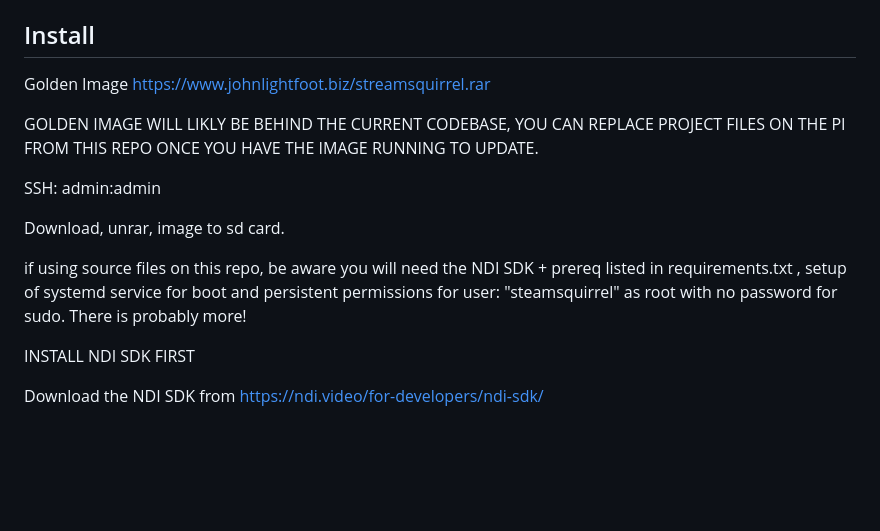
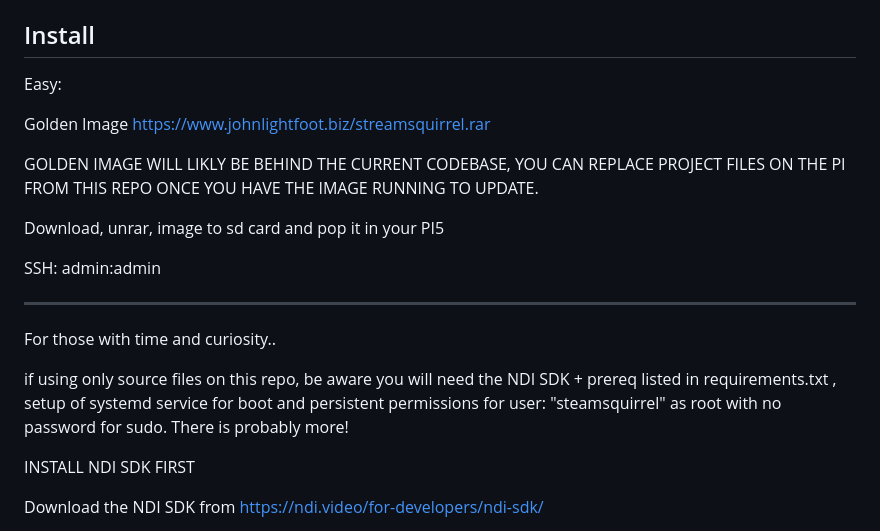
Before and after one commit to JohnDevAc/streamsquirrel, a Markdown page: README.md, the part around the change. Drawn GitHub-style; blank space fills up the shorter version.

```diff
--- a/README.md
+++ b/README.md
@@ -21,17 +21,22 @@ It also announces the AES67 streams via SAP/SDP for discovery by Dante AES67 rec
 
 ## Install
 
+Easy:
+
 Golden Image
 https://www.johnlightfoot.biz/streamsquirrel.rar
 
 GOLDEN IMAGE WILL LIKLY BE BEHIND THE CURRENT CODEBASE, YOU CAN REPLACE PROJECT FILES ON THE PI FROM THIS REPO ONCE YOU HAVE THE IMAGE RUNNING TO UPDATE.
 
+Download, unrar, image to sd card and pop it in your PI5
+
 SSH: admin:admin
 
+------------------------------------------------------------------------------------
 
-Download, unrar, image to sd card.
+For those with time and curiosity..
 
-if using source files on this repo, be aware you will need the NDI SDK + prereq listed in requirements.txt , setup of systemd service for boot and persistent permissions for user: "steamsquirrel" as root with no password for sudo. There is probably more!
+if using only source files on this repo, be aware you will need the NDI SDK + prereq listed in requirements.txt , setup of systemd service for boot and persistent permissions for user: "steamsquirrel" as root with no password for sudo. There is probably more!
 
 INSTALL NDI SDK FIRST
 
```
